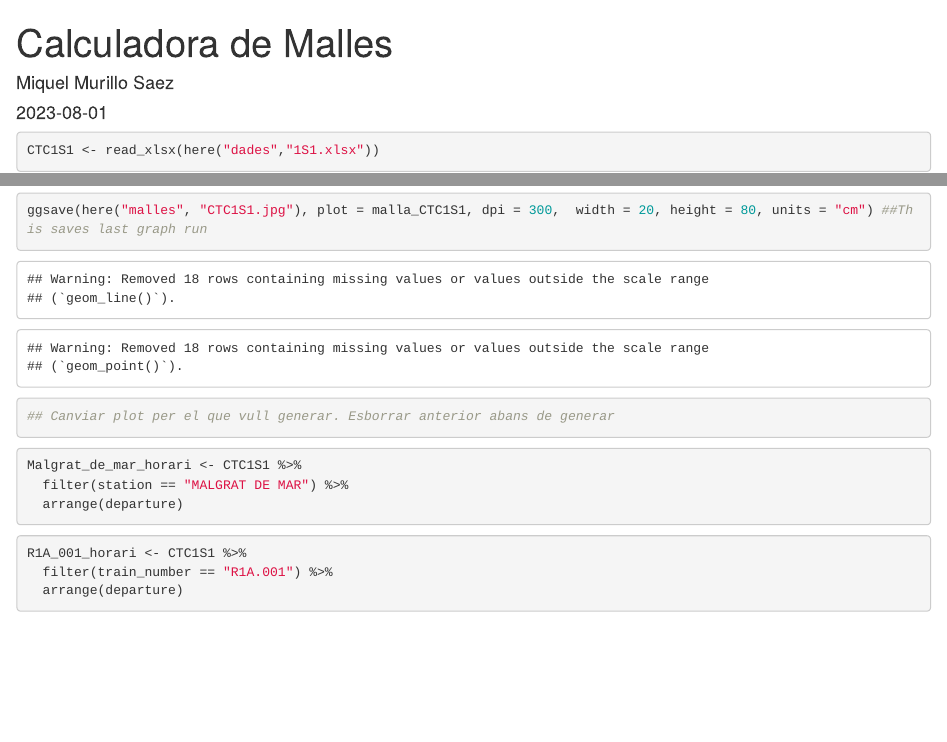
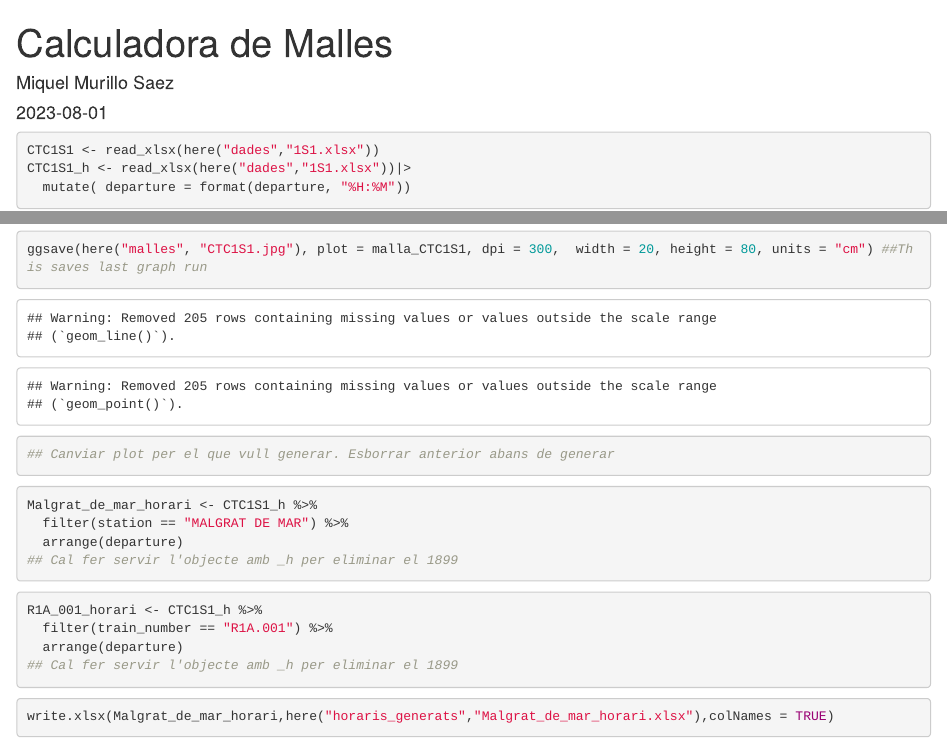
Before and after one commit to mms333/CatRail, an R Markdown document (Malles CTC.Rmd): the page in a window 1100 px wide, from its top, and a second part further down, joined at a grey line. Rendered offline with R 4.5, knitr and Pandoc, with nearby package versions.

Commit message:
Exportacio d'horaris a excel

````diff
--- a/Malles CTC.Rmd
+++ b/Malles CTC.Rmd
@@ -14,6 +15,8 @@
 
 ```{r data_objects}
 CTC1S1 <- read_xlsx(here("dades","1S1.xlsx"))
+CTC1S1_h <- read_xlsx(here("dades","1S1.xlsx"))|>
+  mutate( departure = format(departure, "%H:%M"))
 ```
 
 ```{r CTC1S1_malla}
@@ -41,13 +44,19 @@
 ```
 
 ```{r generador_horaris_estacions}
-Malgrat_de_mar_horari <- CTC1S1 %>%
+Malgrat_de_mar_horari <- CTC1S1_h %>%
   filter(station == "MALGRAT DE MAR") %>%
   arrange(departure)
+## Cal fer servir l'objecte amb _h per eliminar el 1899
 ```
 
 ```{r generador_horaris_trens}
-R1A_001_horari <- CTC1S1 %>%
+R1A_001_horari <- CTC1S1_h %>%
   filter(train_number == "R1A.001") %>%
   arrange(departure)
+## Cal fer servir l'objecte amb _h per eliminar el 1899
 ```
+
+```{r generador_excels}
+write.xlsx(Malgrat_de_mar_horari,here("horaris_generats","Malgrat_de_mar_horari.xlsx"),colNames = TRUE)
+```
````
Also changed, not shown: dades/1S1.xlsx, horaris_generats/Malgrat_de_mar_horari.xlsx (added), Malles CTC.Rmd (1 more changed lines), 1 other file.
